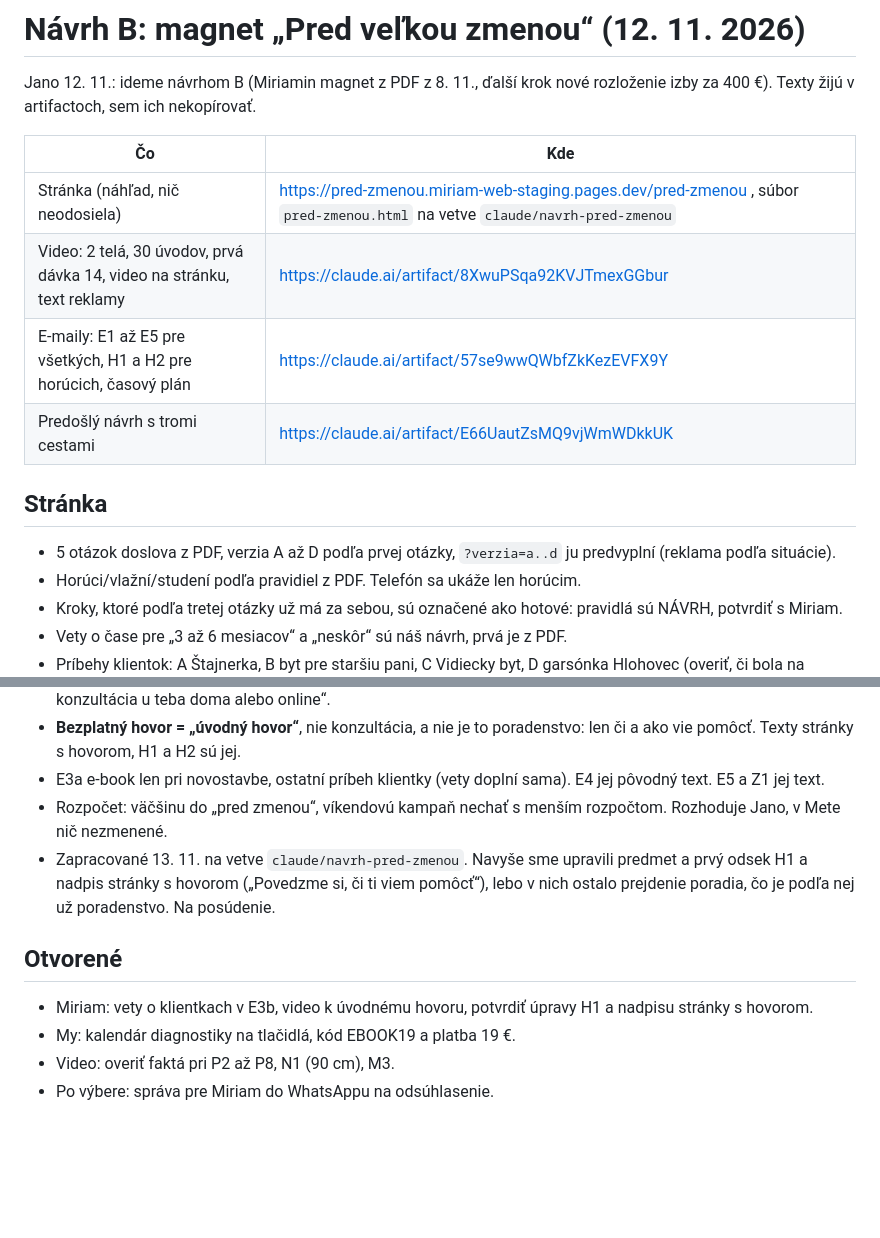
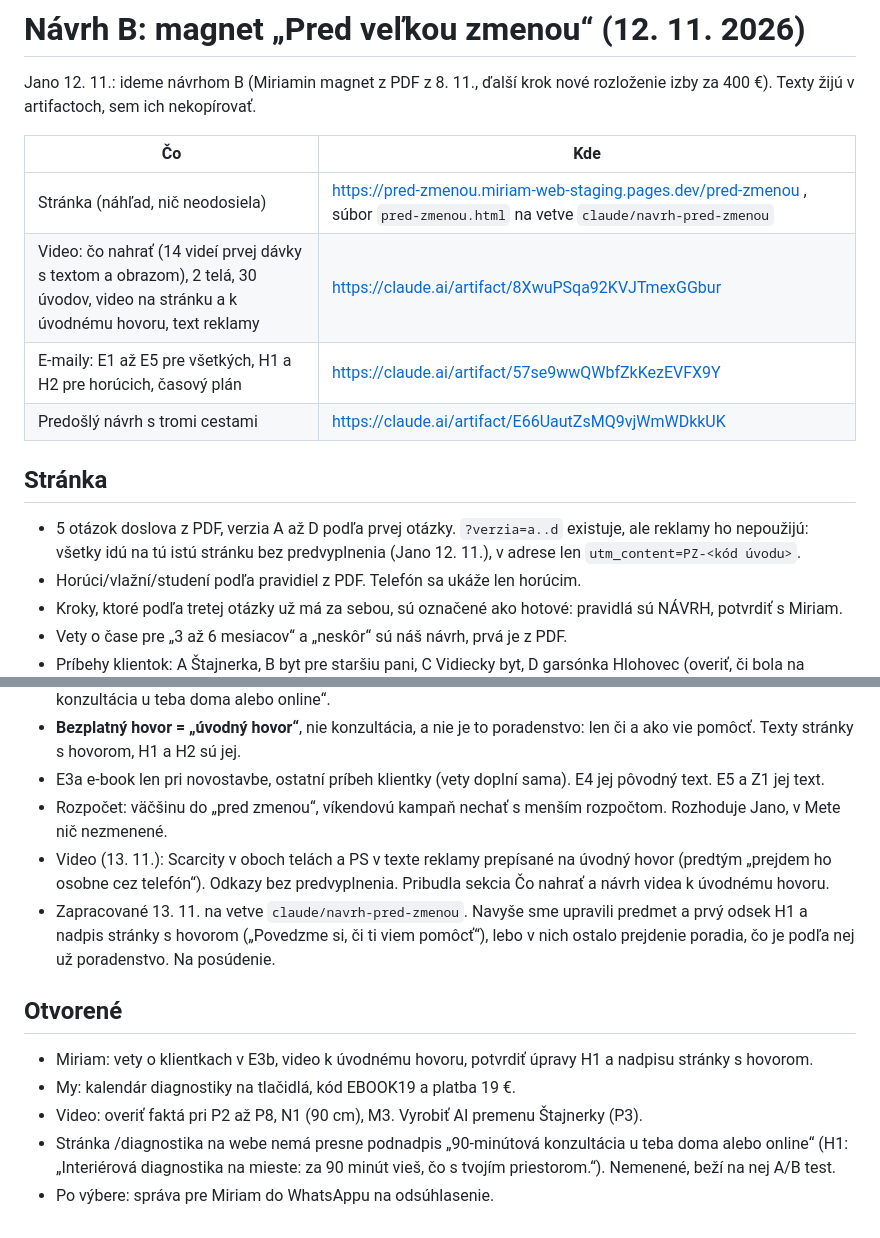
Before and after one commit to JanCernicka/MiriamCzompoly, a Markdown page: reklama/09_navrh_b_pred_zmenou.md, 2 parts joined by grey strips. Drawn GitHub-style; blank space fills up the shorter version.

Commit message:
Návrh B: kontrola voči Miriaminmu PDF, video bez predvyplnenia a s úvodným hovorom
Co-Authored-By: Claude Opus 5.5 <noreply@anthropic.com>
Claude-Session: https://claude.ai/code/session_0182gCyU5BbRaH12WozVR4YL

```diff
--- a/reklama/09_navrh_b_pred_zmenou.md
+++ b/reklama/09_navrh_b_pred_zmenou.md
@@ -6,12 +6,12 @@ Texty žijú v artifactoch, sem ich nekopírovať.
 | Čo | Kde |
 |---|---|
 | Stránka (náhľad, nič neodosiela) | https://pred-zmenou.miriam-web-staging.pages.dev/pred-zmenou , súbor `pred-zmenou.html` na vetve `claude/navrh-pred-zmenou` |
-| Video: 2 telá, 30 úvodov, prvá dávka 14, video na stránku, text reklamy | https://claude.ai/artifact/8XwuPSqa92KVJTmexGGbur |
+| Video: čo nahrať (14 videí prvej dávky s textom a obrazom), 2 telá, 30 úvodov, video na stránku a k úvodnému hovoru, text reklamy | https://claude.ai/artifact/8XwuPSqa92KVJTmexGGbur |
 | E-maily: E1 až E5 pre všetkých, H1 a H2 pre horúcich, časový plán | https://claude.ai/artifact/57se9wwQWbfZkKezEVFX9Y |
 | Predošlý návrh s tromi cestami | https://claude.ai/artifact/E66UautZsMQ9vjWmWDkkUK |
 
 ## Stránka
-- 5 otázok doslova z PDF, verzia A až D podľa prvej otázky, `?verzia=a..d` ju predvyplní (reklama podľa situácie).
+- 5 otázok doslova z PDF, verzia A až D podľa prvej otázky. `?verzia=a..d` existuje, ale reklamy ho nepoužijú: všetky idú na tú istú stránku bez predvyplnenia (Jano 12. 11.), v adrese len `utm_content=PZ-<kód úvodu>`.
 - Horúci/vlažní/studení podľa pravidiel z PDF. Telefón sa ukáže len horúcim.
 - Kroky, ktoré podľa tretej otázky už má za sebou, sú označené ako hotové: pravidlá sú NÁVRH, potvrdiť s Miriam.
 - Vety o čase pre „3 až 6 mesiacov“ a „neskôr“ sú náš návrh, prvá je z PDF.
@@ -36,10 +36,12 @@ Názov služby „Izba podľa teba“ je pracovný, Miriam vyberá.
 - **Bezplatný hovor = „úvodný hovor“**, nie konzultácia, a nie je to poradenstvo: len či a ako vie pomôcť. Texty stránky s hovorom, H1 a H2 sú jej.
 - E3a e-book len pri novostavbe, ostatní príbeh klientky (vety doplní sama). E4 jej pôvodný text. E5 a Z1 jej text.
 - Rozpočet: väčšinu do „pred zmenou“, víkendovú kampaň nechať s menším rozpočtom. Rozhoduje Jano, v Mete nič nezmenené.
+- Video (13. 11.): Scarcity v oboch telách a PS v texte reklamy prepísané na úvodný hovor (predtým „prejdem ho osobne cez telefón“). Odkazy bez predvyplnenia. Pribudla sekcia Čo nahrať a návrh videa k úvodnému hovoru.
 - Zapracované 13. 11. na vetve `claude/navrh-pred-zmenou`. Navyše sme upravili predmet a prvý odsek H1 a nadpis stránky s hovorom („Povedzme si, či ti viem pomôcť“), lebo v nich ostalo prejdenie poradia, čo je podľa nej už poradenstvo. Na posúdenie.
 
 ## Otvorené
 - Miriam: vety o klientkach v E3b, video k úvodnému hovoru, potvrdiť úpravy H1 a nadpisu stránky s hovorom.
 - My: kalendár diagnostiky na tlačidlá, kód EBOOK19 a platba 19 €.
-- Video: overiť faktá pri P2 až P8, N1 (90 cm), M3.
+- Video: overiť faktá pri P2 až P8, N1 (90 cm), M3. Vyrobiť AI premenu Štajnerky (P3).
+- Stránka /diagnostika na webe nemá presne podnadpis „90-minútová konzultácia u teba doma alebo online“ (H1: „Interiérová diagnostika na mieste: za 90 minút vieš, čo s tvojím priestorom.“). Nemenené, beží na nej A/B test.
 - Po výbere: správa pre Miriam do WhatsAppu na odsúhlasenie.
```
